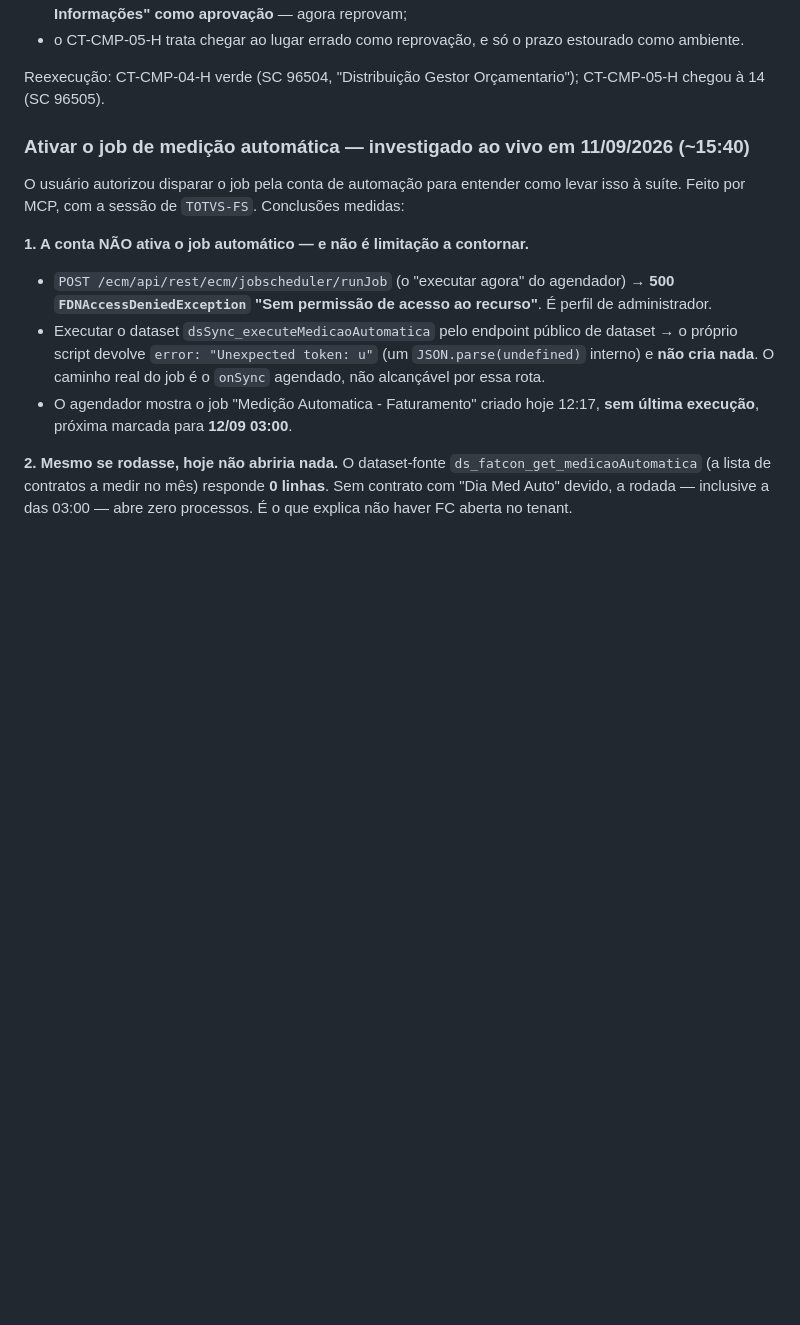
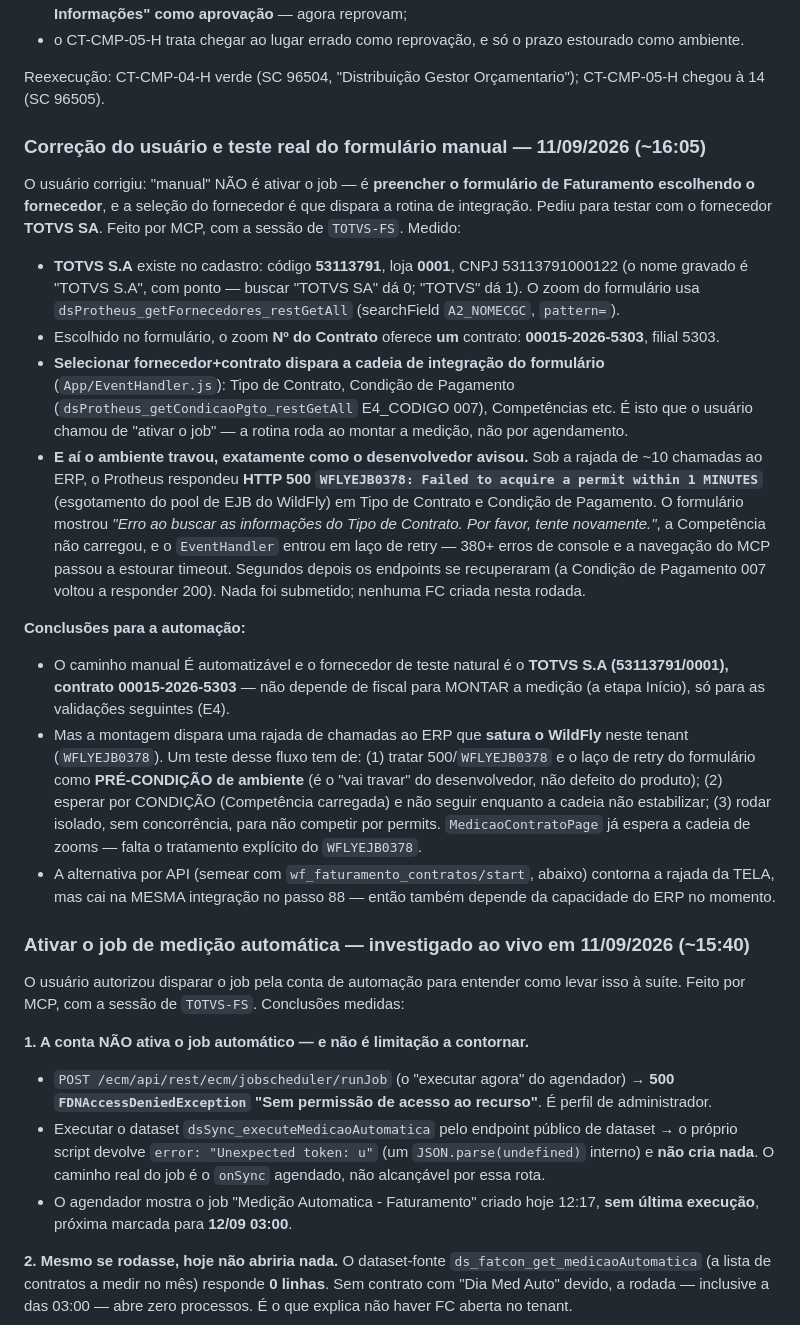
Before and after one commit to TgregorioDev/teste-esbo-o-do-projeto, a Markdown page: docs/plano-de-evolucao-2026-09-11.md, the part around the change. GitHub-like rendering; blank space fills up the shorter version.

Commit message:
docs: teste real do formulario manual de faturamento com o fornecedor TOTVS S.A
Correcao do usuario: "manual" e preencher o formulario escolhendo o fornecedor (a selecao dispara a
rotina), nao ativar o job. Testado por MCP:
- TOTVS S.A = cod 53113791 loja 0001; unico contrato 00015-2026-5303 (filial 5303)
- selecionar fornecedor+contrato dispara a cadeia de integracao do form (Tipo Contrato, Cond. Pagamento,
  Competencias) e o ERP respondeu 500 WFLYEJB0378 "Failed to acquire a permit within 1 MINUTE" (pool de EJB
  do WildFly esgotado); o form entrou em laco de retry (380+ erros) — e o "vai travar" do desenvolvedor
- recuperou segundos depois; nada submetido, nenhuma FC criada
- para automatizar: tratar WFLYEJB0378/laco como PRE-CONDICAO de ambiente, esperar Competencia por condicao,
  rodar isolado sem concorrencia

Co-Authored-By: Claude Opus 4.8 <noreply@anthropic.com>
Claude-Session: https://claude.ai/code/session_01FXnxXkD8T9CsqyrqHaNY7z

```diff
--- a/docs/plano-de-evolucao-2026-09-11.md
+++ b/docs/plano-de-evolucao-2026-09-11.md
@@ -85,6 +85,41 @@ Corrigido em três pontos:
 - o CT-CMP-05-H trata chegar ao lugar errado como reprovação, e só o prazo estourado como ambiente.
 
 Reexecução: CT-CMP-04-H verde (SC 96504, "Distribuição Gestor Orçamentario"); CT-CMP-05-H chegou à 14 (SC 96505).
+
+### Correção do usuário e teste real do formulário manual — 11/09/2026 (~16:05)
+
+O usuário corrigiu: "manual" NÃO é ativar o job — é **preencher o formulário de Faturamento escolhendo o
+fornecedor**, e a seleção do fornecedor é que dispara a rotina de integração. Pediu para testar com o
+fornecedor **TOTVS SA**. Feito por MCP, com a sessão de `TOTVS-FS`. Medido:
+
+- **TOTVS S.A** existe no cadastro: código **53113791**, loja **0001**, CNPJ 53113791000122 (o nome gravado
+  é "TOTVS S.A", com ponto — buscar "TOTVS SA" dá 0; "TOTVS" dá 1). O zoom do formulário usa
+  `dsProtheus_getFornecedores_restGetAll` (searchField `A2_NOMECGC`, `pattern=`).
+- Escolhido no formulário, o zoom **Nº do Contrato** oferece **um** contrato: **00015-2026-5303**, filial 5303.
+- **Selecionar fornecedor+contrato dispara a cadeia de integração do formulário** (`App/EventHandler.js`):
+  Tipo de Contrato, Condição de Pagamento (`dsProtheus_getCondicaoPgto_restGetAll` E4_CODIGO 007),
+  Competências etc. É isto que o usuário chamou de "ativar o job" — a rotina roda ao montar a medição, não
+  por agendamento.
+- **E aí o ambiente travou, exatamente como o desenvolvedor avisou.** Sob a rajada de ~10 chamadas ao ERP, o
+  Protheus respondeu **HTTP 500 `WFLYEJB0378: Failed to acquire a permit within 1 MINUTES`** (esgotamento do
+  pool de EJB do WildFly) em Tipo de Contrato e Condição de Pagamento. O formulário mostrou *"Erro ao buscar
+  as informações do Tipo de Contrato. Por favor, tente novamente."*, a Competência não carregou, e o
+  `EventHandler` entrou em laço de retry — 380+ erros de console e a navegação do MCP passou a estourar
+  timeout. Segundos depois os endpoints se recuperaram (a Condição de Pagamento 007 voltou a responder 200).
+  Nada foi submetido; nenhuma FC criada nesta rodada.
+
+**Conclusões para a automação:**
+- O caminho manual É automatizável e o fornecedor de teste natural é o **TOTVS S.A (53113791/0001), contrato
+  00015-2026-5303** — não depende de fiscal para MONTAR a medição (a etapa Início), só para as validações
+  seguintes (E4).
+- Mas a montagem dispara uma rajada de chamadas ao ERP que **satura o WildFly** neste tenant
+  (`WFLYEJB0378`). Um teste desse fluxo tem de: (1) tratar 500/`WFLYEJB0378` e o laço de retry do formulário
+  como **PRÉ-CONDIÇÃO de ambiente** (é o "vai travar" do desenvolvedor, não defeito do produto); (2) esperar
+  por CONDIÇÃO (Competência carregada) e não seguir enquanto a cadeia não estabilizar; (3) rodar isolado, sem
+  concorrência, para não competir por permits. `MedicaoContratoPage` já espera a cadeia de zooms — falta o
+  tratamento explícito do `WFLYEJB0378`.
+- A alternativa por API (semear com `wf_faturamento_contratos/start`, abaixo) contorna a rajada da TELA, mas
+  cai na MESMA integração no passo 88 — então também depende da capacidade do ERP no momento.
 
 ### Ativar o job de medição automática — investigado ao vivo em 11/09/2026 (~15:40)
 
```
